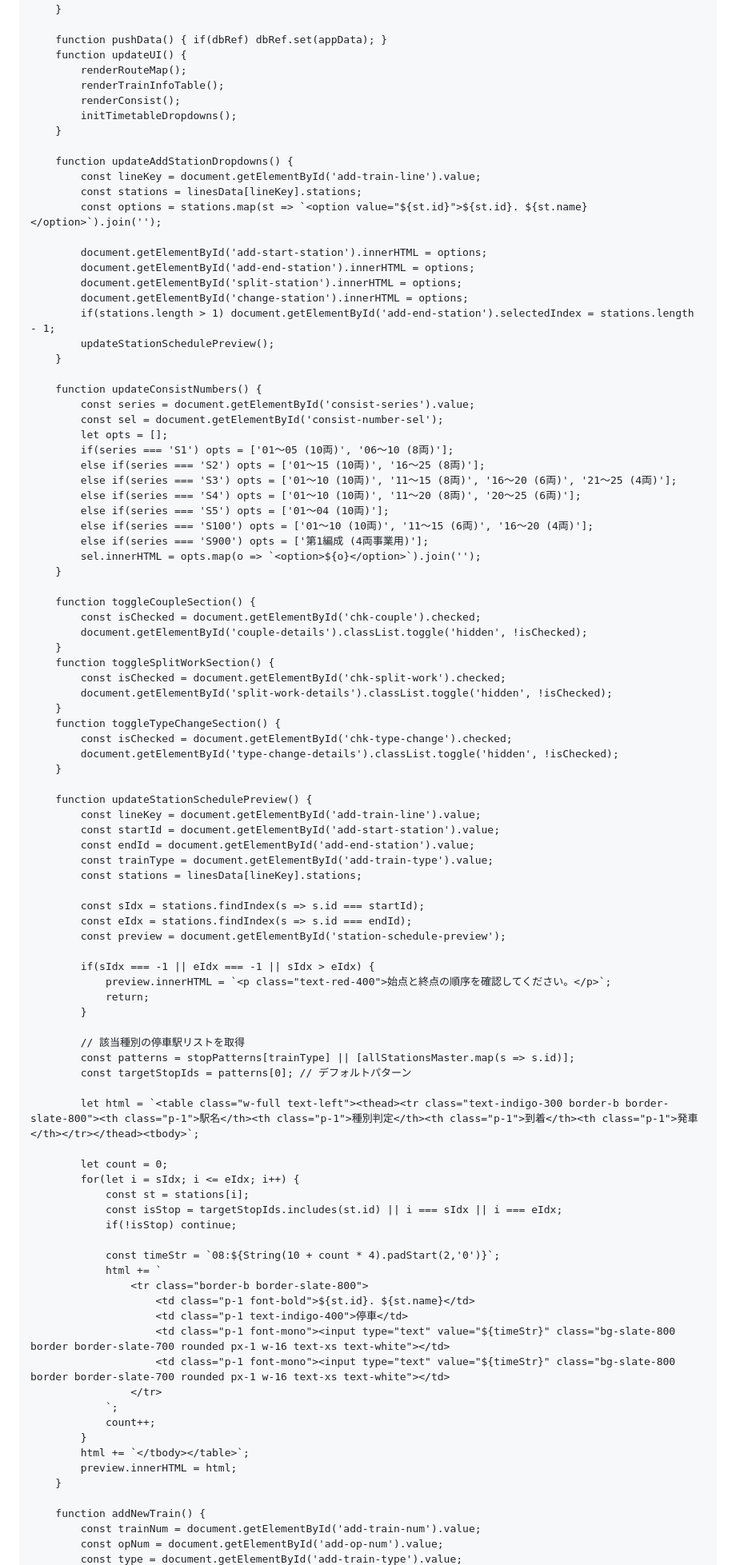
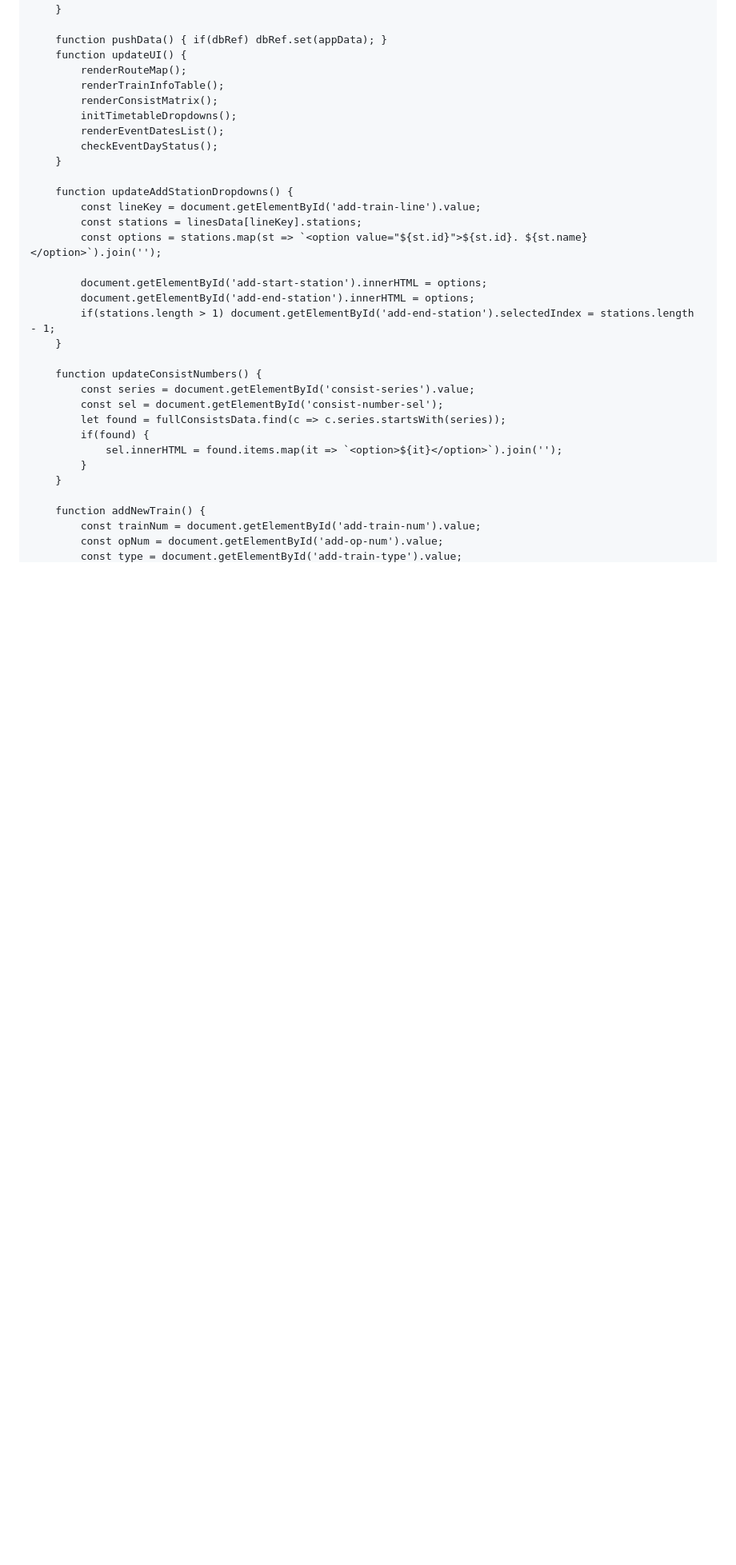
Before and after one commit to nogi2466-tech/original-tetsudo1, a Markdown page: README.md, the part around one of its changes. Shown at 80% size. GitHub-like rendering; blank space fills up the shorter version.

```diff
--- a/README.md
+++ b/README.md
@@ -493,8 +408,10 @@
         function updateUI() {
             renderRouteMap();
             renderTrainInfoTable();
-            renderConsist();
+            renderConsistMatrix();
             initTimetableDropdowns();
+            renderEventDatesList();
+            checkEventDayStatus();
         }
 
         function updateAddStationDropdowns() {
@@ -504,80 +421,16 @@
 
             document.getElementById('add-start-station').innerHTML = options;
             document.getElementById('add-end-station').innerHTML = options;
-            document.getElementById('split-station').innerHTML = options;
-            document.getElementById('change-station').innerHTML = options;
             if(stations.length > 1) document.getElementById('add-end-station').selectedIndex = stations.length - 1;
-            updateStationSchedulePreview();
         }
 
         function updateConsistNumbers() {
             const series = document.getElementById('consist-series').value;
             const sel = document.getElementById('consist-number-sel');
-            let opts = [];
-            if(series === 'S1') opts = ['01〜05 (10両)', '06〜10 (8両)'];
-            else if(series === 'S2') opts = ['01〜15 (10両)', '16〜25 (8両)'];
-            else if(series === 'S3') opts = ['01〜10 (10両)', '11〜15 (8両)', '16〜20 (6両)', '21〜25 (4両)'];
-            else if(series === 'S4') opts = ['01〜10 (10両)', '11〜20 (8両)', '20〜25 (6両)'];
-            else if(series === 'S5') opts = ['01〜04 (10両)'];
-            else if(series === 'S100') opts = ['01〜10 (10両)', '11〜15 (6両)', '16〜20 (4両)'];
-            else if(series === 'S900') opts = ['第1編成 (4両事業用)'];
-            sel.innerHTML = opts.map(o => `<option>${o}</option>`).join('');
-        }
-
-        function toggleCoupleSection() {
-            const isChecked = document.getElementById('chk-couple').checked;
-            document.getElementById('couple-details').classList.toggle('hidden', !isChecked);
-        }
-        function toggleSplitWorkSection() {
-            const isChecked = document.getElementById('chk-split-work').checked;
-            document.getElementById('split-work-details').classList.toggle('hidden', !isChecked);
-        }
-        function toggleTypeChangeSection() {
-            const isChecked = document.getElementById('chk-type-change').checked;
-            document.getElementById('type-change-details').classList.toggle('hidden', !isChecked);
-        }
-
-        function updateStationSchedulePreview() {
-            const lineKey = document.getElementById('add-train-line').value;
-            const startId = document.getElementById('add-start-station').value;
-            const endId = document.getElementById('add-end-station').value;
-            const trainType = document.getElementById('add-train-type').value;
-            const stations = linesData[lineKey].stations;
-
-            const sIdx = stations.findIndex(s => s.id === startId);
-            const eIdx = stations.findIndex(s => s.id === endId);
-            const preview = document.getElementById('station-schedule-preview');
-
-            if(sIdx === -1 || eIdx === -1 || sIdx > eIdx) {
-                preview.innerHTML = `<p class="text-red-400">始点と終点の順序を確認してください。</p>`;
-                return;
+            let found = fullConsistsData.find(c => c.series.startsWith(series));
+            if(found) {
+                sel.innerHTML = found.items.map(it => `<option>${it}</option>`).join('');
             }
-
-            // 該当種別の停車駅リストを取得
-            const patterns = stopPatterns[trainType] || [allStationsMaster.map(s => s.id)];
-            const targetStopIds = patterns[0]; // デフォルトパターン
-
-            let html = `<table class="w-full text-left"><thead><tr class="text-indigo-300 border-b border-slate-800"><th class="p-1">駅名</th><th class="p-1">種別判定</th><th class="p-1">到着</th><th class="p-1">発車</th></tr></thead><tbody>`;
-
-            let count = 0;
-            for(let i = sIdx; i <= eIdx; i++) {
-                const st = stations[i];
-                const isStop = targetStopIds.includes(st.id) || i === sIdx || i === eIdx;
-                if(!isStop) continue;
-
-                const timeStr = `08:${String(10 + count * 4).padStart(2,'0')}`;
-                html += `
-                    <tr class="border-b border-slate-800">
-                        <td class="p-1 font-bold">${st.id}. ${st.name}</td>
-                        <td class="p-1 text-indigo-400">停車</td>
-                        <td class="p-1 font-mono"><input type="text" value="${timeStr}" class="bg-slate-800 border border-slate-700 rounded px-1 w-16 text-xs text-white"></td>
-                        <td class="p-1 font-mono"><input type="text" value="${timeStr}" class="bg-slate-800 border border-slate-700 rounded px-1 w-16 text-xs text-white"></td>
-                    </tr>
-                `;
-                count++;
-            }
-            html += `</tbody></table>`;
-            preview.innerHTML = html;
         }
 
         function addNewTrain() {
```
Also changed, not shown: other parts of README.md (+196 -194 lines).
